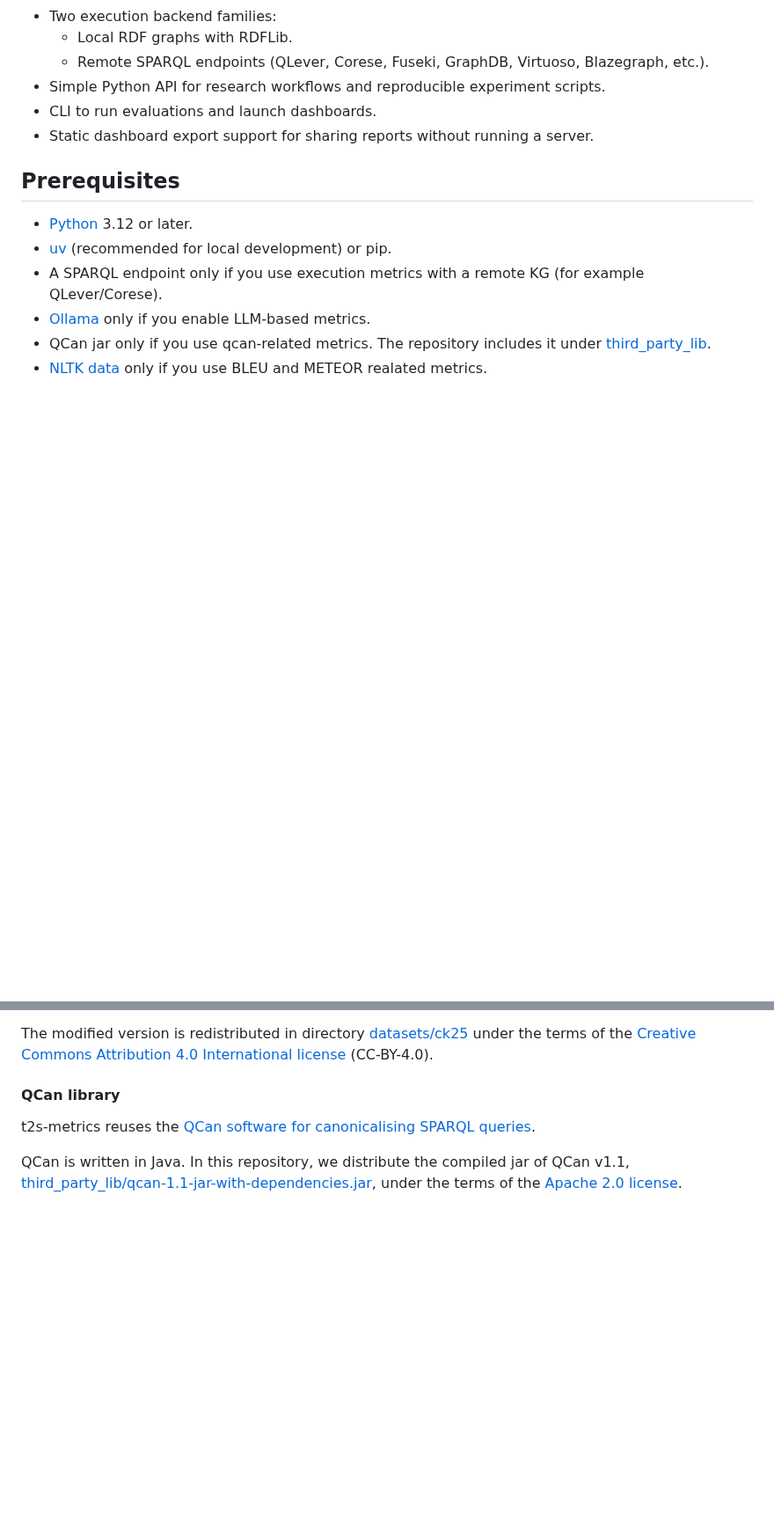
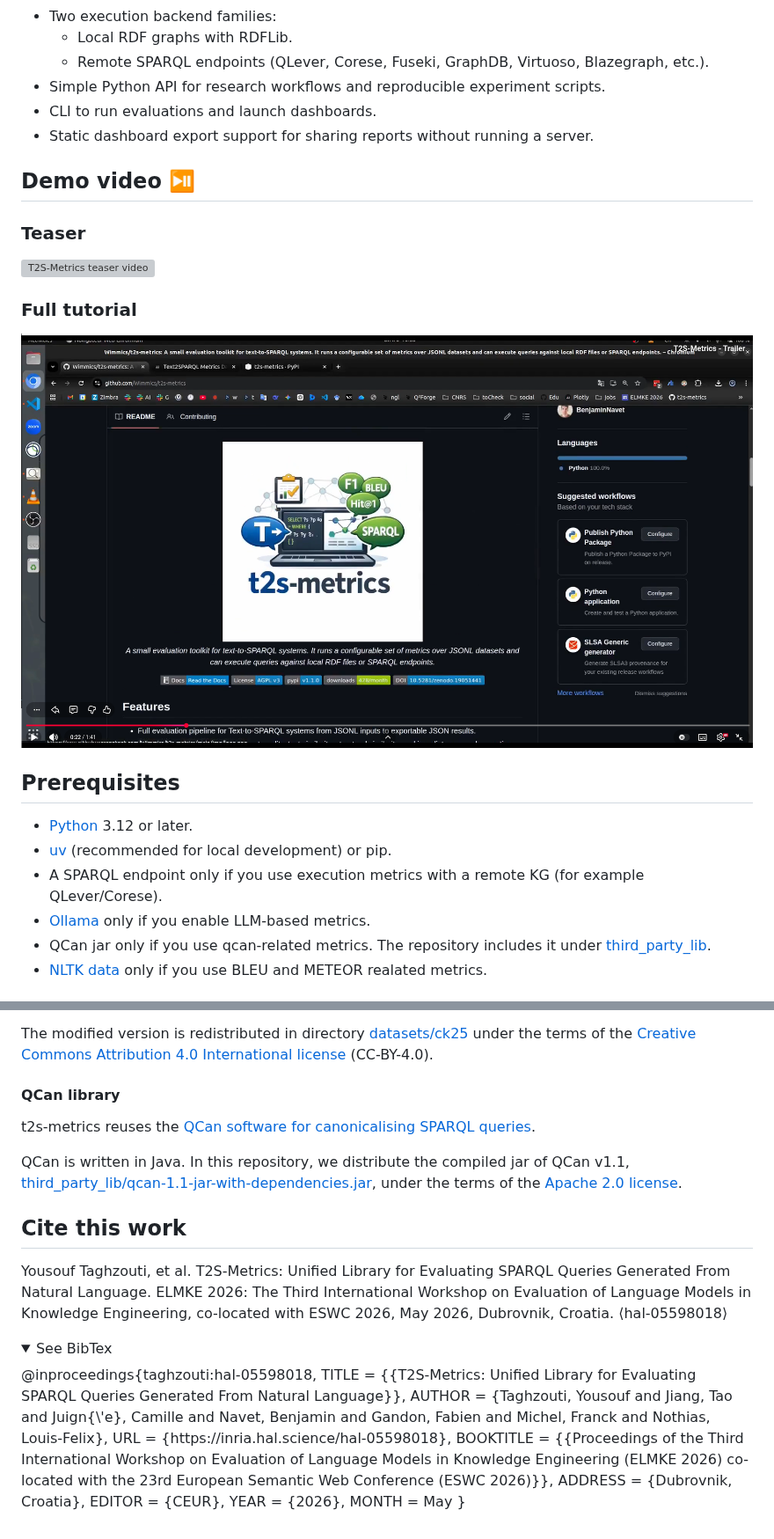
Before and after one commit to Wimmics/t2s-metrics, a Markdown page: README.md, 2 parts joined by grey strips. Shown at 88% size. GitHub-like rendering; pictures changed too: img/full_t2smetrics_thumbnail.png (added); folded sections open; blank space fills up the shorter version; grey boxes are pictures that could not be loaded.

```diff
--- a/README.md
+++ b/README.md
@@ -31,6 +31,18 @@ SPARQL endpoints.</em>
 - Simple Python API for research workflows and reproducible experiment scripts.
 - CLI to run evaluations and launch dashboards.
 - Static dashboard export support for sharing reports without running a server.
+
+## Demo video ⏯️
+
+### Teaser
+
+[![T2S-Metrics teaser video](https://raw.githubusercontent.com/Wimmics/t2s-metrics/main/img/teaser_t2smetrics_thumbnail.png)](https://youtu.be/w5nm7Rg5EeM)
+
+
+### Full tutorial
+
+[![T2S-Metrics full video](https://raw.githubusercontent.com/Wimmics/t2s-metrics/main/img/full_t2smetrics_thumbnail.png)](https://youtu.be/ETmzMsnYEqY)
+
 
 ## Prerequisites
 - [Python](https://www.python.org/) 3.12 or later.
@@ -302,3 +314,21 @@ The modified version is redistributed in directory [datasets/ck25](https://githu
 t2s-metrics reuses the [QCan software for canonicalising SPARQL queries](https://github.com/RittoShadow/QCan).
 
 QCan is written in Java. In this repository, we distribute the compiled jar of QCan v1.1, [third_party_lib/qcan-1.1-jar-with-dependencies.jar](https://github.com/Wimmics/t2s-metrics/blob/main/third_party_lib/qcan-1.1-jar-with-dependencies.jar), under the terms of the [Apache 2.0 license](https://github.com/Wimmics/t2s-metrics/blob/main/LICENSES/Apache-2.0.txt).
+
+## Cite this work
+
+Yousouf Taghzouti, et al. T2S-Metrics: Unified Library for Evaluating SPARQL Queries Generated From Natural Language. ELMKE 2026: The Third International Workshop on Evaluation of Language Models in Knowledge Engineering, co-located with ESWC 2026, May 2026, Dubrovnik, Croatia. ⟨hal-05598018⟩
+
+<details>
+<summary>See BibTex</summary>
+@inproceedings{taghzouti:hal-05598018,
+  TITLE = {{T2S-Metrics: Unified Library for Evaluating SPARQL Queries Generated From Natural Language}},
+  AUTHOR = {Taghzouti, Yousouf and Jiang, Tao and Juign{\'e}, Camille and Navet, Benjamin and Gandon, Fabien and Michel, Franck and Nothias, Louis-Felix},
+  URL = {https://inria.hal.science/hal-05598018},
+  BOOKTITLE = {{Proceedings of the Third International Workshop on Evaluation of Language Models in Knowledge Engineering (ELMKE 2026) co-located with the 23rd European Semantic Web Conference (ESWC 2026)}},
+  ADDRESS = {Dubrovnik, Croatia},
+  EDITOR = {CEUR},
+  YEAR = {2026},
+  MONTH = May
+}
+</details>
```
Also changed, not shown: CHANGELOG.md (+12 -0 lines), 7 other files.
